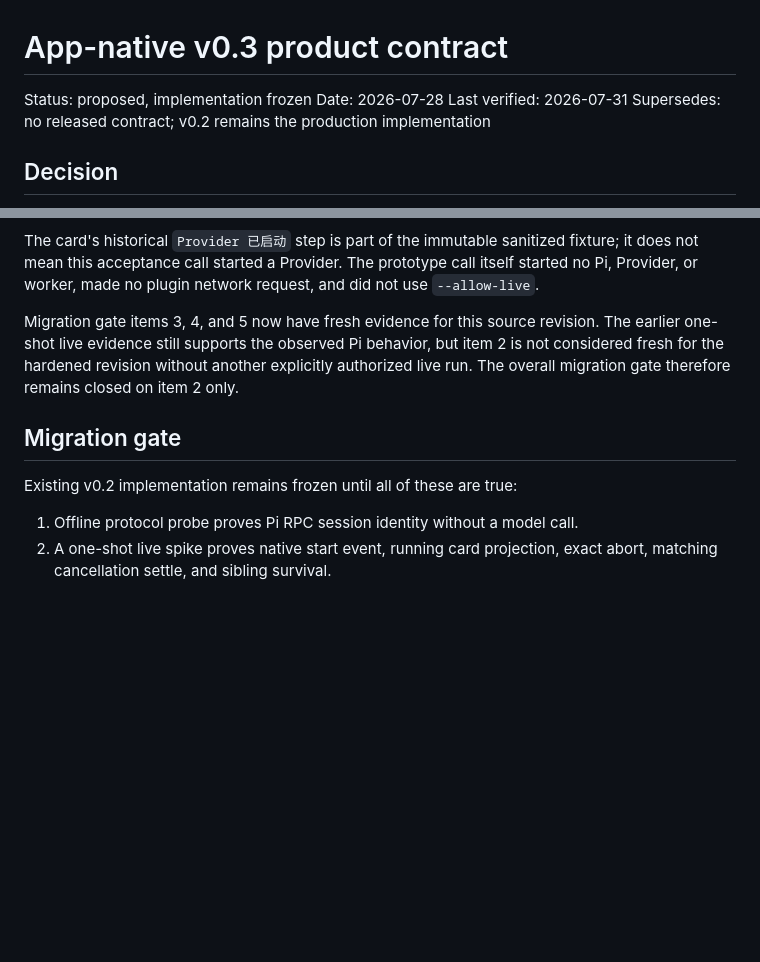
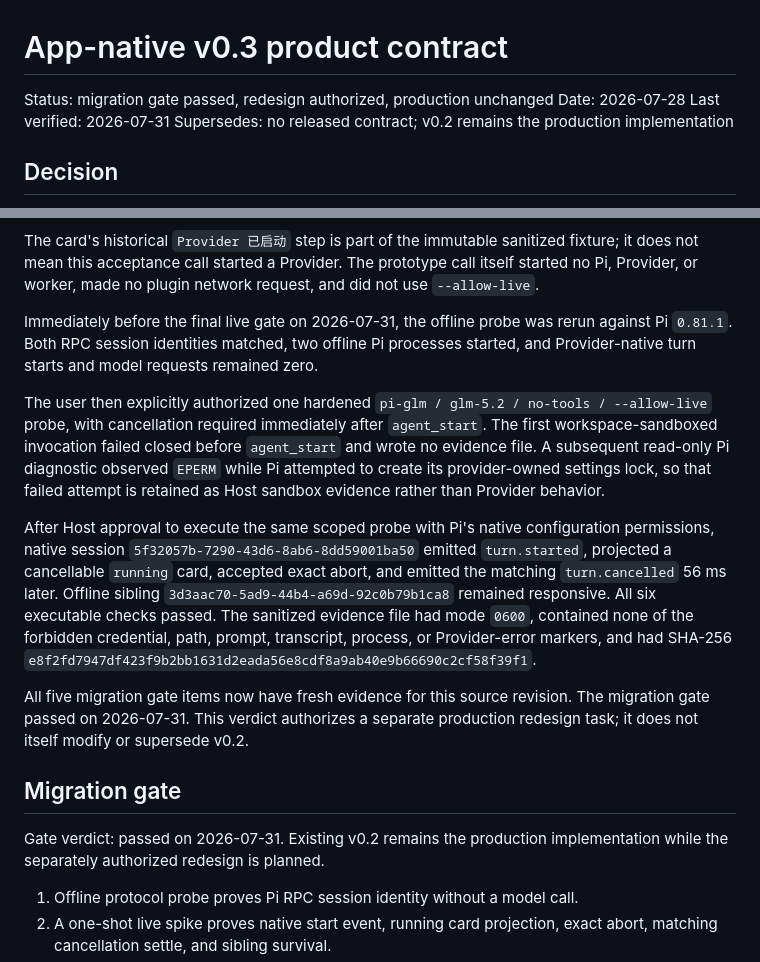
Before and after one commit to eisen0419/codex-ground-control, a Markdown page: docs/specs/app-native-v0.3.md, 2 parts joined by grey strips. GitHub-like rendering; blank space fills up the shorter version.

Commit message:
docs(v0.3): 记录迁移门禁通过

```diff
--- a/docs/specs/app-native-v0.3.md
+++ b/docs/specs/app-native-v0.3.md
@@ -1,6 +1,6 @@
 # App-native v0.3 product contract
 
-Status: proposed, implementation frozen
+Status: migration gate passed, redesign authorized, production unchanged
 Date: 2026-07-28
 Last verified: 2026-07-31
 Supersedes: no released contract; v0.2 remains the production implementation
@@ -333,15 +333,38 @@ fixture; it does not mean this acceptance call started a Provider. The
 prototype call itself started no Pi, Provider, or worker, made no plugin
 network request, and did not use `--allow-live`.
 
-Migration gate items 3, 4, and 5 now have fresh evidence for this source
-revision. The earlier one-shot live evidence still supports the observed Pi
-behavior, but item 2 is not considered fresh for the hardened revision without
-another explicitly authorized live run. The overall migration gate therefore
-remains closed on item 2 only.
+Immediately before the final live gate on 2026-07-31, the offline probe was
+rerun against Pi `0.81.1`. Both RPC session identities matched, two offline Pi
+processes started, and Provider-native turn starts and model requests remained
+zero.
+
+The user then explicitly authorized one hardened
+`pi-glm / glm-5.2 / no-tools / --allow-live` probe, with cancellation required
+immediately after `agent_start`. The first workspace-sandboxed invocation
+failed closed before `agent_start` and wrote no evidence file. A subsequent
+read-only Pi diagnostic observed `EPERM` while Pi attempted to create its
+provider-owned settings lock, so that failed attempt is retained as Host
+sandbox evidence rather than Provider behavior.
+
+After Host approval to execute the same scoped probe with Pi's native
+configuration permissions, native session
+`5f32057b-7290-43d6-8ab6-8dd59001ba50` emitted `turn.started`, projected a
+cancellable `running` card, accepted exact abort, and emitted the matching
+`turn.cancelled` 56 ms later. Offline sibling
+`3d3aac70-5ad9-44b4-a69d-92c0b79b1ca8` remained responsive. All six executable
+checks passed. The sanitized evidence file had mode `0600`, contained none of
+the forbidden credential, path, prompt, transcript, process, or Provider-error
+markers, and had SHA-256
+`e8f2fd7947df423f9b2bb1631d2eada56e8cdf8a9ab40e9b66690c2cf58f39f1`.
+
+All five migration gate items now have fresh evidence for this source revision.
+The migration gate passed on 2026-07-31. This verdict authorizes a separate
+production redesign task; it does not itself modify or supersede v0.2.
 
 ## Migration gate
 
-Existing v0.2 implementation remains frozen until all of these are true:
+Gate verdict: passed on 2026-07-31. Existing v0.2 remains the production
+implementation while the separately authorized redesign is planned.
 
 1. Offline protocol probe proves Pi RPC session identity without a model call.
 2. A one-shot live spike proves native start event, running card projection,
```
